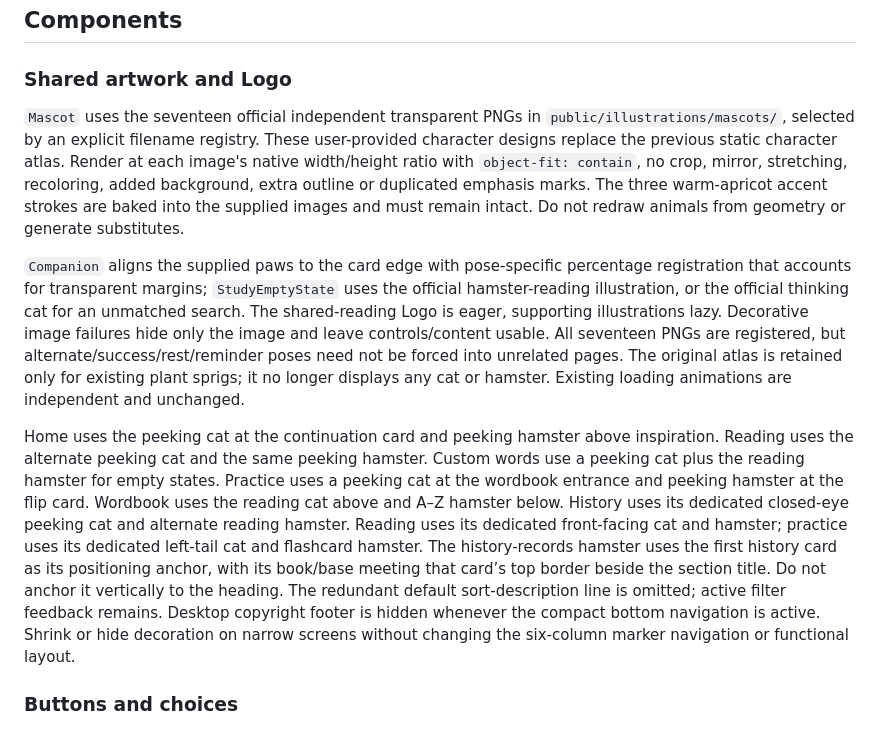
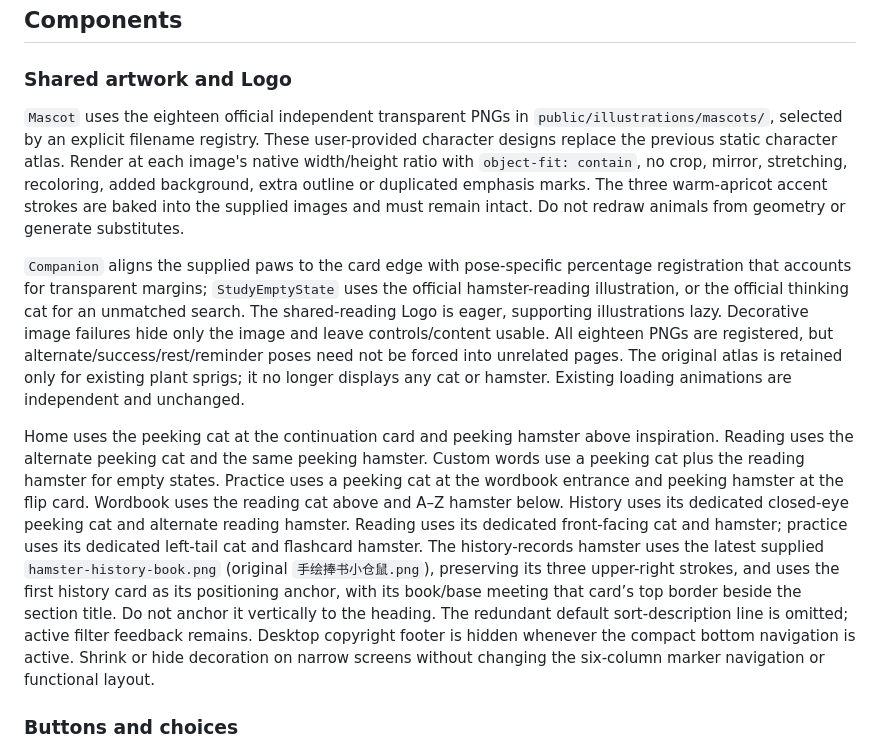
Before and after one commit to chungcy00/English-Learning-Journey, a Markdown page: DESIGN.md, the part around the change. Drawn GitHub-style.

```diff
--- a/DESIGN.md
+++ b/DESIGN.md
@@ -232,11 +232,11 @@ Major surfaces use the reusable `HandOutline`: its ResizeObserver measures the a
 
 ### Shared artwork and Logo
 
-`Mascot` uses the seventeen official independent transparent PNGs in `public/illustrations/mascots/`, selected by an explicit filename registry. These user-provided character designs replace the previous static character atlas. Render at each image's native width/height ratio with `object-fit: contain`, no crop, mirror, stretching, recoloring, added background, extra outline or duplicated emphasis marks. The three warm-apricot accent strokes are baked into the supplied images and must remain intact. Do not redraw animals from geometry or generate substitutes.
+`Mascot` uses the eighteen official independent transparent PNGs in `public/illustrations/mascots/`, selected by an explicit filename registry. These user-provided character designs replace the previous static character atlas. Render at each image's native width/height ratio with `object-fit: contain`, no crop, mirror, stretching, recoloring, added background, extra outline or duplicated emphasis marks. The three warm-apricot accent strokes are baked into the supplied images and must remain intact. Do not redraw animals from geometry or generate substitutes.
 
-`Companion` aligns the supplied paws to the card edge with pose-specific percentage registration that accounts for transparent margins; `StudyEmptyState` uses the official hamster-reading illustration, or the official thinking cat for an unmatched search. The shared-reading Logo is eager, supporting illustrations lazy. Decorative image failures hide only the image and leave controls/content usable. All seventeen PNGs are registered, but alternate/success/rest/reminder poses need not be forced into unrelated pages. The original atlas is retained only for existing plant sprigs; it no longer displays any cat or hamster. Existing loading animations are independent and unchanged.
+`Companion` aligns the supplied paws to the card edge with pose-specific percentage registration that accounts for transparent margins; `StudyEmptyState` uses the official hamster-reading illustration, or the official thinking cat for an unmatched search. The shared-reading Logo is eager, supporting illustrations lazy. Decorative image failures hide only the image and leave controls/content usable. All eighteen PNGs are registered, but alternate/success/rest/reminder poses need not be forced into unrelated pages. The original atlas is retained only for existing plant sprigs; it no longer displays any cat or hamster. Existing loading animations are independent and unchanged.
 
-Home uses the peeking cat at the continuation card and peeking hamster above inspiration. Reading uses the alternate peeking cat and the same peeking hamster. Custom words use a peeking cat plus the reading hamster for empty states. Practice uses a peeking cat at the wordbook entrance and peeking hamster at the flip card. Wordbook uses the reading cat above and A–Z hamster below. History uses its dedicated closed-eye peeking cat and alternate reading hamster. Reading uses its dedicated front-facing cat and hamster; practice uses its dedicated left-tail cat and flashcard hamster. The history-records hamster uses the first history card as its positioning anchor, with its book/base meeting that card’s top border beside the section title. Do not anchor it vertically to the heading. The redundant default sort-description line is omitted; active filter feedback remains. Desktop copyright footer is hidden whenever the compact bottom navigation is active. Shrink or hide decoration on narrow screens without changing the six-column marker navigation or functional layout.
+Home uses the peeking cat at the continuation card and peeking hamster above inspiration. Reading uses the alternate peeking cat and the same peeking hamster. Custom words use a peeking cat plus the reading hamster for empty states. Practice uses a peeking cat at the wordbook entrance and peeking hamster at the flip card. Wordbook uses the reading cat above and A–Z hamster below. History uses its dedicated closed-eye peeking cat and alternate reading hamster. Reading uses its dedicated front-facing cat and hamster; practice uses its dedicated left-tail cat and flashcard hamster. The history-records hamster uses the latest supplied `hamster-history-book.png` (original `手绘捧书小仓鼠.png`), preserving its three upper-right strokes, and uses the first history card as its positioning anchor, with its book/base meeting that card’s top border beside the section title. Do not anchor it vertically to the heading. The redundant default sort-description line is omitted; active filter feedback remains. Desktop copyright footer is hidden whenever the compact bottom navigation is active. Shrink or hide decoration on narrow screens without changing the six-column marker navigation or functional layout.
 
 ### Buttons and choices
 
```
Also changed, not shown: docs/mascot-placement-report.md (+11 -1 lines), docs/screenshots/history-book/history-heading-1440.png (added), docs/screenshots/history-book/history-heading-320.png (added), docs/screenshots/history-book/history-heading-375.png (added), docs/screenshots/history-book/history-heading-820.png (added), 6 other files.
